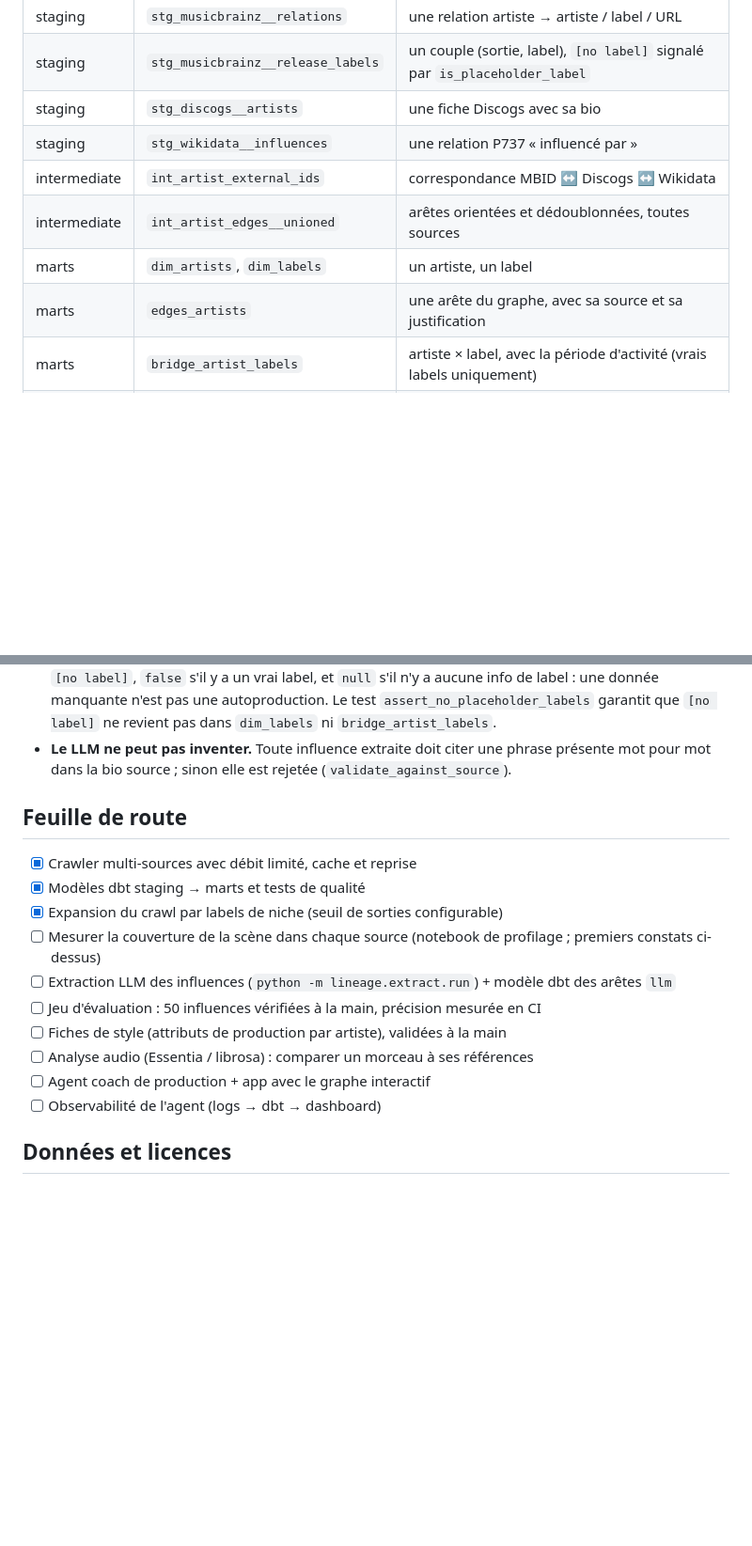
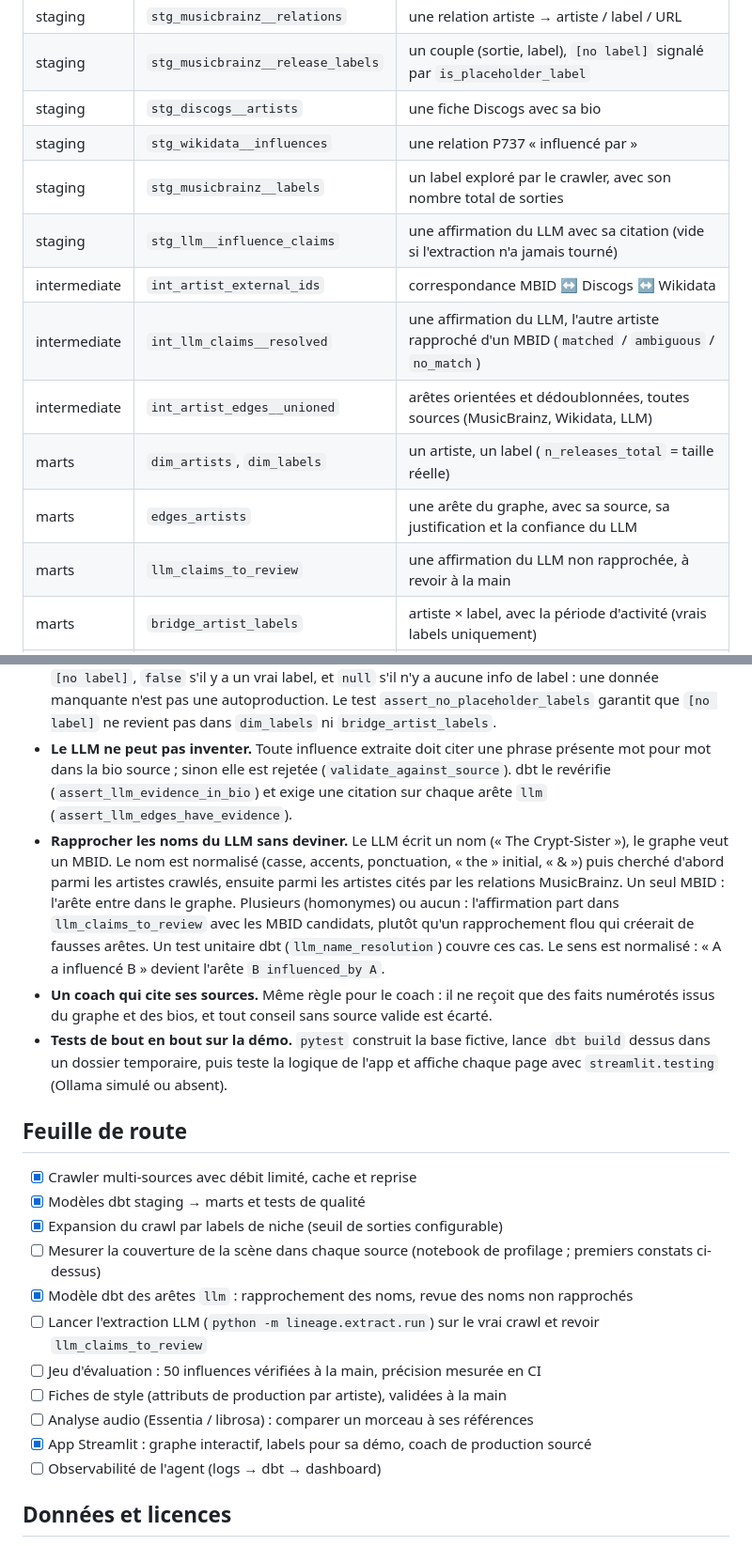
Before and after one commit to Mehdi210937/lineage, a Markdown page: README.md, 2 parts joined by grey strips. Shown at 94% size. GitHub-like rendering; blank space fills up the shorter version.

```diff
--- a/README.md
+++ b/README.md
@@ -70,10 +117,14 @@ Wikidata, labels de niche) à partir du cache ; seules les requêtes sur les lab
 | staging | `stg_musicbrainz__release_labels` | un couple (sortie, label), `[no label]` signalé par `is_placeholder_label` |
 | staging | `stg_discogs__artists` | une fiche Discogs avec sa bio |
 | staging | `stg_wikidata__influences` | une relation P737 « influencé par » |
+| staging | `stg_musicbrainz__labels` | un label exploré par le crawler, avec son nombre total de sorties |
+| staging | `stg_llm__influence_claims` | une affirmation du LLM avec sa citation (vide si l'extraction n'a jamais tourné) |
 | intermediate | `int_artist_external_ids` | correspondance MBID ↔ Discogs ↔ Wikidata |
-| intermediate | `int_artist_edges__unioned` | arêtes orientées et dédoublonnées, toutes sources |
-| marts | `dim_artists`, `dim_labels` | un artiste, un label |
-| marts | `edges_artists` | une arête du graphe, avec sa source et sa justification |
+| intermediate | `int_llm_claims__resolved` | une affirmation du LLM, l'autre artiste rapproché d'un MBID (`matched` / `ambiguous` / `no_match`) |
+| intermediate | `int_artist_edges__unioned` | arêtes orientées et dédoublonnées, toutes sources (MusicBrainz, Wikidata, LLM) |
+| marts | `dim_artists`, `dim_labels` | un artiste, un label (`n_releases_total` = taille réelle) |
+| marts | `edges_artists` | une arête du graphe, avec sa source, sa justification et la confiance du LLM |
+| marts | `llm_claims_to_review` | une affirmation du LLM non rapprochée, à revoir à la main |
 | marts | `bridge_artist_labels` | artiste × label, avec la période d'activité (vrais labels uniquement) |
 | marts | `fct_artist_releases` | artiste × sortie, avec ses labels et `is_self_released` |
 
@@ -117,7 +168,21 @@ Premier crawl : profondeur 1, 24 artistes.
   de label : une donnée manquante n'est pas une autoproduction. Le test `assert_no_placeholder_labels`
   garantit que `[no label]` ne revient pas dans `dim_labels` ni `bridge_artist_labels`.
 - **Le LLM ne peut pas inventer.** Toute influence extraite doit citer une phrase présente mot pour mot
-  dans la bio source ; sinon elle est rejetée (`validate_against_source`).
+  dans la bio source ; sinon elle est rejetée (`validate_against_source`). dbt le revérifie
+  (`assert_llm_evidence_in_bio`) et exige une citation sur chaque arête `llm`
+  (`assert_llm_edges_have_evidence`).
+- **Rapprocher les noms du LLM sans deviner.** Le LLM écrit un nom (« The Crypt-Sister »), le graphe
+  veut un MBID. Le nom est normalisé (casse, accents, ponctuation, « the » initial, « & ») puis cherché
+  d'abord parmi les artistes crawlés, ensuite parmi les artistes cités par les relations MusicBrainz.
+  Un seul MBID : l'arête entre dans le graphe. Plusieurs (homonymes) ou aucun : l'affirmation part dans
+  `llm_claims_to_review` avec les MBID candidats, plutôt qu'un rapprochement flou qui créerait de fausses
+  arêtes. Un test unitaire dbt (`llm_name_resolution`) couvre ces cas. Le sens est normalisé :
+  « A a influencé B » devient l'arête `B influenced_by A`.
+- **Un coach qui cite ses sources.** Même règle pour le coach : il ne reçoit que des faits numérotés
+  issus du graphe et des bios, et tout conseil sans source valide est écarté.
+- **Tests de bout en bout sur la démo.** `pytest` construit la base fictive, lance `dbt build` dessus
+  dans un dossier temporaire, puis teste la logique de l'app et affiche chaque page avec
+  `streamlit.testing` (Ollama simulé ou absent).
 
 ## Feuille de route
 
@@ -125,11 +190,12 @@ Premier crawl : profondeur 1, 24 artistes.
 - [x] Modèles dbt staging → marts et tests de qualité
 - [x] Expansion du crawl par labels de niche (seuil de sorties configurable)
 - [ ] Mesurer la couverture de la scène dans chaque source (notebook de profilage ; premiers constats ci-dessus)
-- [ ] Extraction LLM des influences (`python -m lineage.extract.run`) + modèle dbt des arêtes `llm`
+- [x] Modèle dbt des arêtes `llm` : rapprochement des noms, revue des noms non rapprochés
+- [ ] Lancer l'extraction LLM (`python -m lineage.extract.run`) sur le vrai crawl et revoir `llm_claims_to_review`
 - [ ] Jeu d'évaluation : 50 influences vérifiées à la main, précision mesurée en CI
 - [ ] Fiches de style (attributs de production par artiste), validées à la main
 - [ ] Analyse audio (Essentia / librosa) : comparer un morceau à ses références
-- [ ] Agent coach de production + app avec le graphe interactif
+- [x] App Streamlit : graphe interactif, labels pour sa démo, coach de production sourcé
 - [ ] Observabilité de l'agent (logs → dbt → dashboard)
 
 ## Données et licences
```
Also changed, not shown: other parts of README.md (+53 -6 lines), docs/img/coach.png (added), docs/img/graph.png (added), docs/img/labels.png (added).
